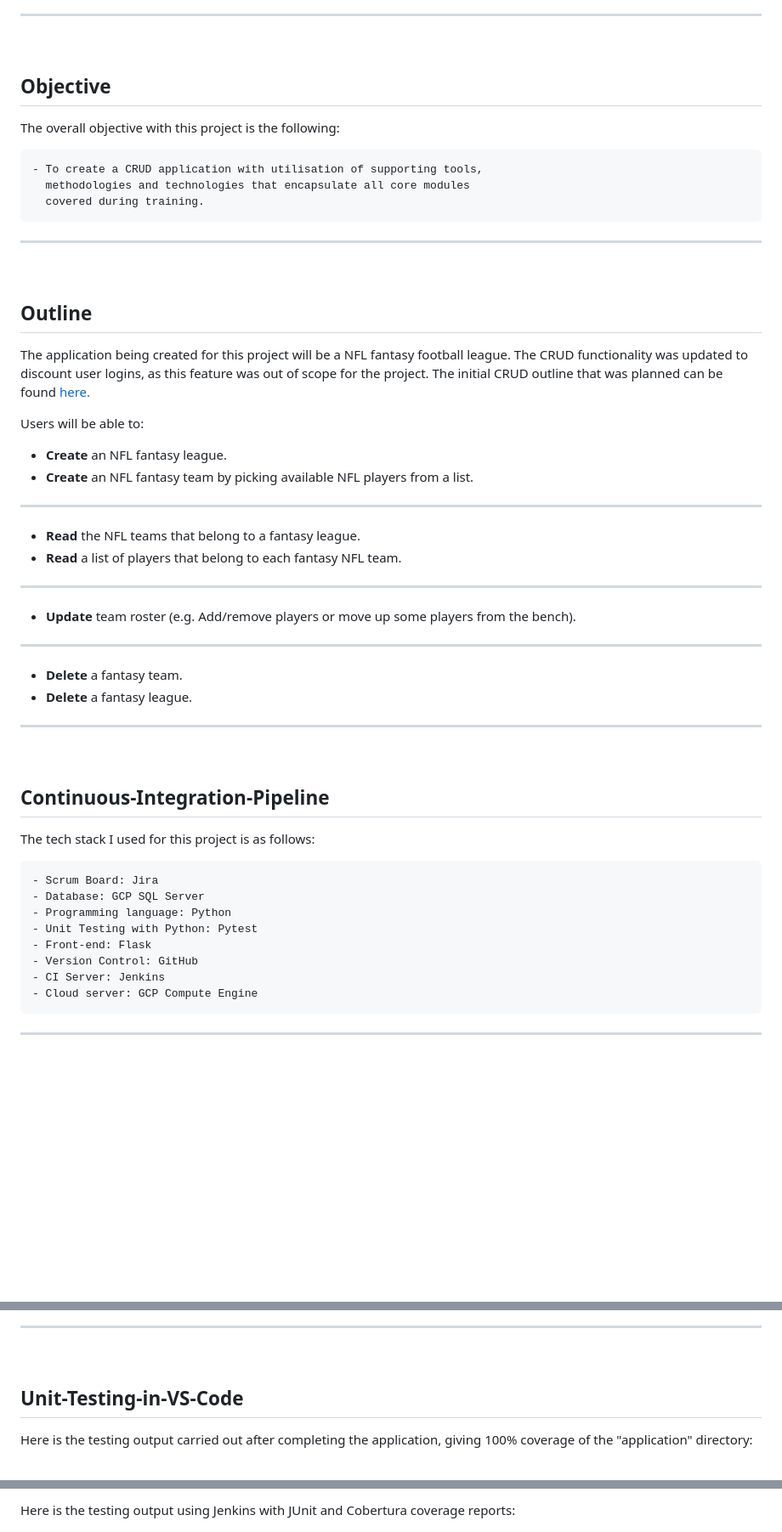
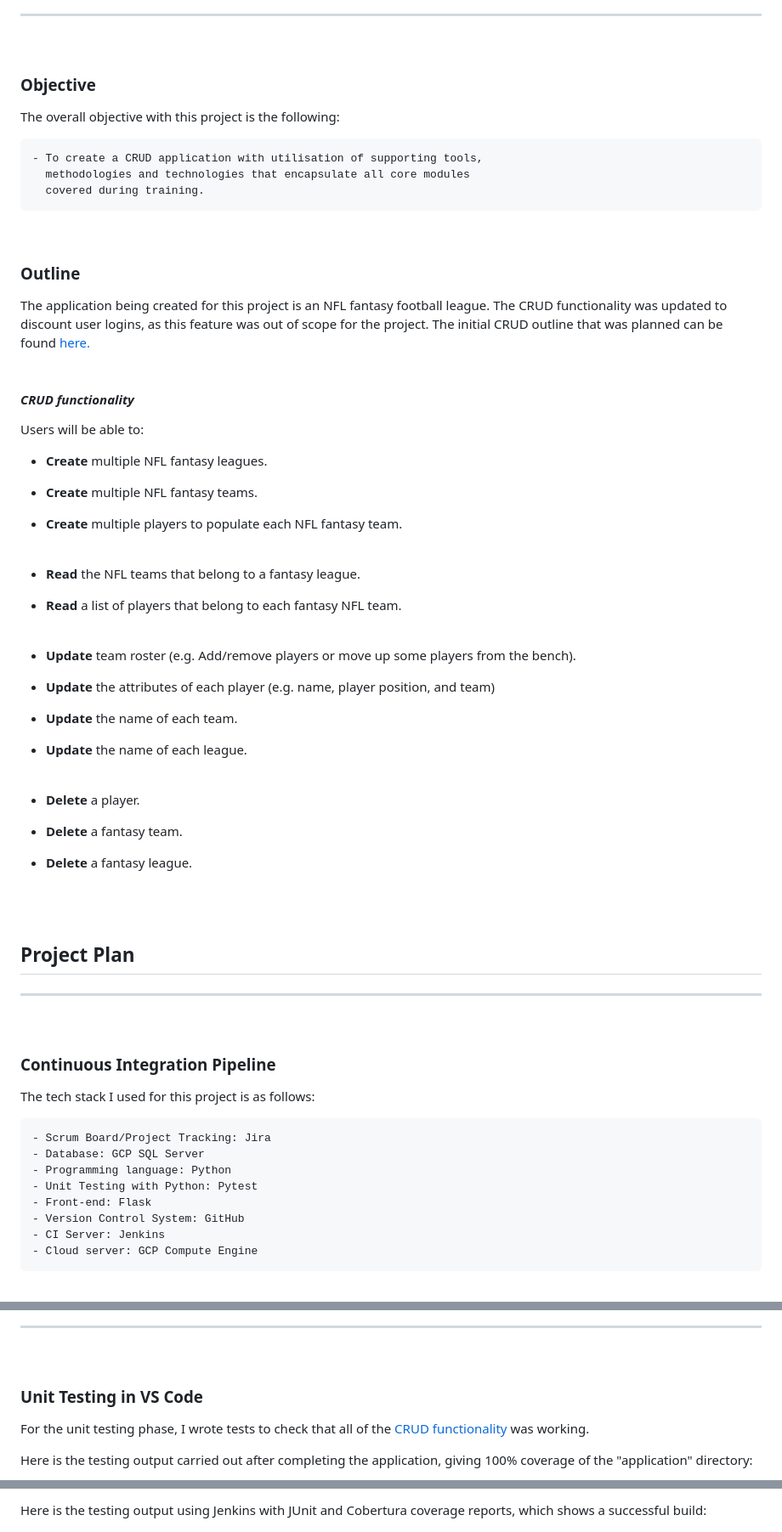
Before and after one commit to gavthetallone/devops-fundamental-project, a Markdown page: README.md, 3 parts joined by grey strips. Shown: that part at 85% size. Drawn GitHub-style; blank space fills up the shorter version.

Commit message:
GW: Added further changes to README incl. CI pipeline image

```diff
--- a/README.md
+++ b/README.md
@@ -14,46 +26,61 @@
 ---
 <br>
 
-## Objective
+### Objective
 
 The overall objective with this project is the following:
 
 	- To create a CRUD application with utilisation of supporting tools,
 	  methodologies and technologies that encapsulate all core modules
 	  covered during training.
+
+<br>
+
+### Outline
+
+The application being created for this project is an NFL fantasy football league. The CRUD functionality was updated to discount user logins, as this feature was out of scope for the project. The initial CRUD outline that was planned can be found [here.](./initial-crud.md)
+<br>
+
+#### _CRUD functionality_
+
+Users will be able to:
+* **Create** multiple NFL fantasy leagues.
+* **Create** multiple NFL fantasy teams.
+* **Create** multiple players to populate each NFL fantasy team.
+<br><br>
+
+* **Read** the NFL teams that belong to a fantasy league.
+* **Read** a list of players that belong to each fantasy NFL team.
+<br><br>
+
+* **Update** team roster (e.g. Add/remove players or move up some players from the bench).
+* **Update** the attributes of each player (e.g. name, player position, and team)
+* **Update** the name of each team.
+* **Update** the name of each league.
+<br><br>
+
+* **Delete** a player.
+* **Delete** a fantasy team.
+* **Delete** a fantasy league.
+
+<br><br>
+
+## Project Plan
 ---
 <br>
 
-## Outline
-
-The application being created for this project will be a NFL fantasy football league. The CRUD functionality was updated to discount user logins, as this feature was out of scope for the project. The initial CRUD outline that was planned can be found [here.](./initial-crud.md)
-
-Users will be able to:
-* **Create** an NFL fantasy league.
-* **Create** an NFL fantasy team by picking available NFL players from a list.
----
-* **Read** the NFL teams that belong to a fantasy league.
-* **Read** a list of players that belong to each fantasy NFL team.
----
-* **Update** team roster (e.g. Add/remove players or move up some players from the bench).
----
-* **Delete** a fantasy team.
-* **Delete** a fantasy league.
----
-<br>
-
-## Continuous-Integration-Pipeline
+### Continuous Integration Pipeline
 
 The tech stack I used for this project is as follows:
 
-	- Scrum Board: Jira
+	- Scrum Board/Project Tracking: Jira
 	- Database: GCP SQL Server
 	- Programming language: Python
 	- Unit Testing with Python: Pytest
 	- Front-end: Flask
-	- Version Control: GitHub
+	- Version Control System: GitHub
 	- CI Server: Jenkins
 	- Cloud server: GCP Compute Engine
----
+
 <br>
 
@@ -111,7 +143,9 @@ Here is the final version of the ERD, created to reflect the change in CRUD func
 ---
 <br>
 
-## Unit-Testing-in-VS-Code
+### Unit Testing in VS Code
+
+For the unit testing phase, I wrote tests to check that all of the [CRUD functionality](#crud-functionality) was working.
 
 Here is the testing output carried out after completing the application, giving 100% coverage of the "application" directory:
 
@@ -131,5 +163,5 @@ Here is the code used to create the Jenkins build. It is essentially all of the
 
-Here is the testing output using Jenkins with JUnit and Cobertura coverage reports:
+Here is the testing output using Jenkins with JUnit and Cobertura coverage reports, which shows a successful build:
 
 ![Image of Jenkins output](./images/jenkins-output.png)
 
```
Also changed, not shown: other parts of README.md (+56 -51 lines), images/ci-pipeline.png (added).
